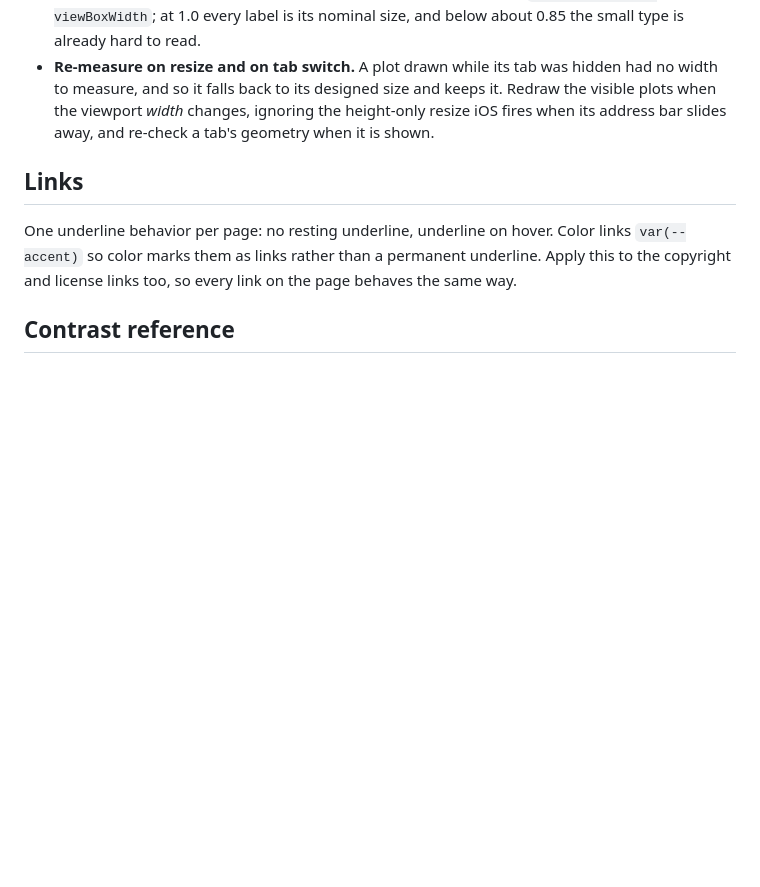
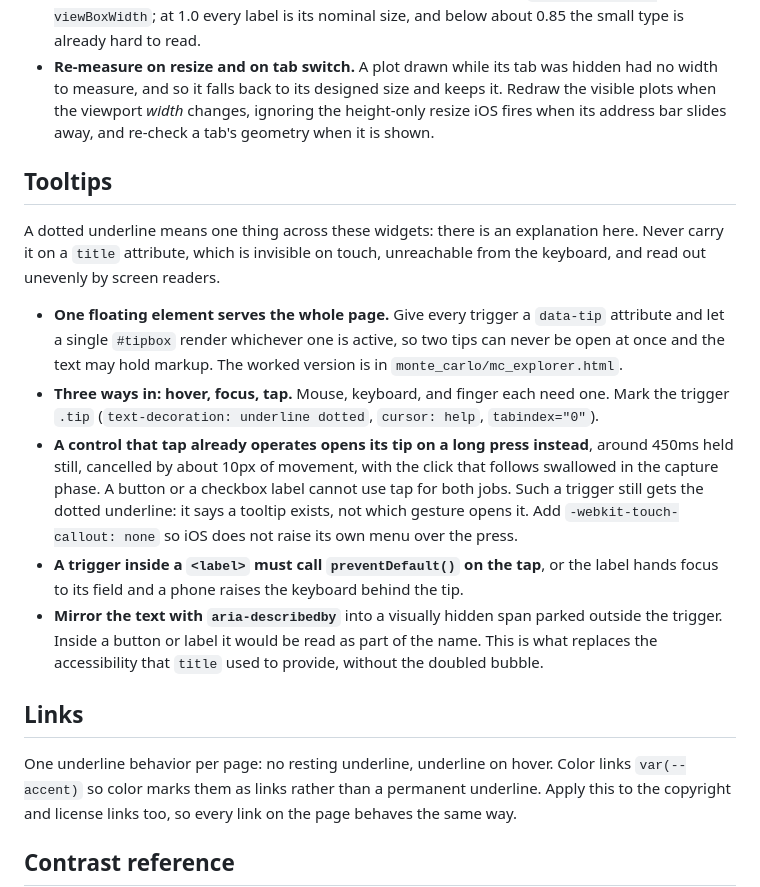
Before and after one commit to tpavlic/asu-simulating-stochastic-systems, a Markdown page: THEME.md, the part around the change. GitHub-like rendering; blank space fills up the shorter version.

```diff
--- a/THEME.md
+++ b/THEME.md
@@ -118,6 +118,28 @@ full checklist is in `CLAUDE.md`; the parts that are presentation are here.
   viewport *width* changes, ignoring the height-only resize iOS fires when its address bar slides
   away, and re-check a tab's geometry when it is shown.
 
+## Tooltips
+
+A dotted underline means one thing across these widgets: there is an explanation here. Never carry
+it on a `title` attribute, which is invisible on touch, unreachable from the keyboard, and read out
+unevenly by screen readers.
+
+- **One floating element serves the whole page.** Give every trigger a `data-tip` attribute and let
+  a single `#tipbox` render whichever one is active, so two tips can never be open at once and the
+  text may hold markup. The worked version is in `monte_carlo/mc_explorer.html`.
+- **Three ways in: hover, focus, tap.** Mouse, keyboard, and finger each need one. Mark the trigger
+  `.tip` (`text-decoration: underline dotted`, `cursor: help`, `tabindex="0"`).
+- **A control that tap already operates opens its tip on a long press instead**, around 450ms held
+  still, cancelled by about 10px of movement, with the click that follows swallowed in the capture
+  phase. A button or a checkbox label cannot use tap for both jobs. Such a trigger still gets the
+  dotted underline: it says a tooltip exists, not which gesture opens it. Add
+  `-webkit-touch-callout: none` so iOS does not raise its own menu over the press.
+- **A trigger inside a `<label>` must call `preventDefault()` on the tap**, or the label hands focus
+  to its field and a phone raises the keyboard behind the tip.
+- **Mirror the text with `aria-describedby`** into a visually hidden span parked outside the
+  trigger. Inside a button or label it would be read as part of the name. This is what replaces the
+  accessibility that `title` used to provide, without the doubled bubble.
+
 ## Links
 
 One underline behavior per page: no resting underline, underline on hover. Color links
```
Also changed, not shown: CLAUDE.md (+13 -0 lines).
